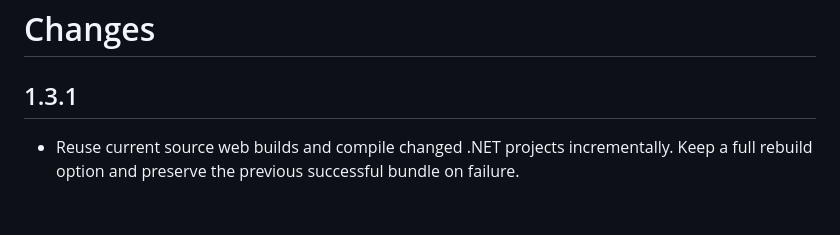
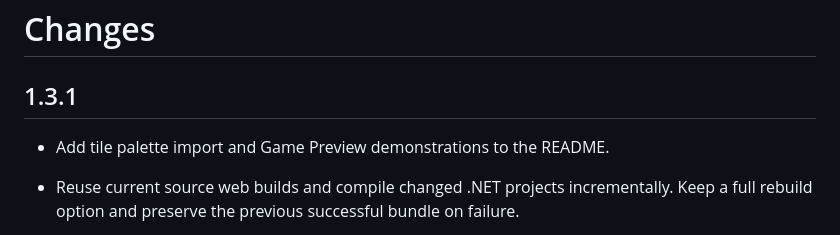
Before and after one commit to LBarimi/metroidvania-studio, a Markdown page: CHANGELOG.md, the part around the change. Rendered like a GitHub page; blank space fills up the shorter version.

```diff
--- a/CHANGELOG.md
+++ b/CHANGELOG.md
@@ -1,6 +1,8 @@
 # Changes
 
 ## 1.3.1
+
+- Add tile palette import and Game Preview demonstrations to the README.
 
 - Reuse current source web builds and compile changed .NET projects incrementally. Keep a full rebuild option and preserve the previous successful bundle on failure.
 
```
Also changed, not shown: README.md (+11 -1 lines), media/readme/configure-tile-palettes.gif (added), 2 other files.
